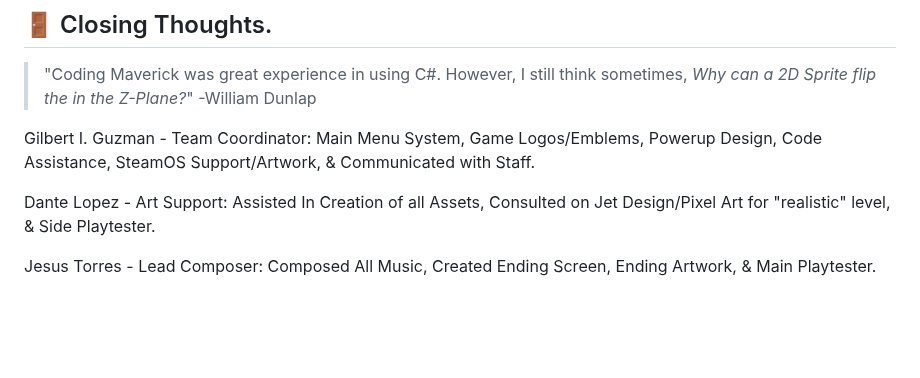
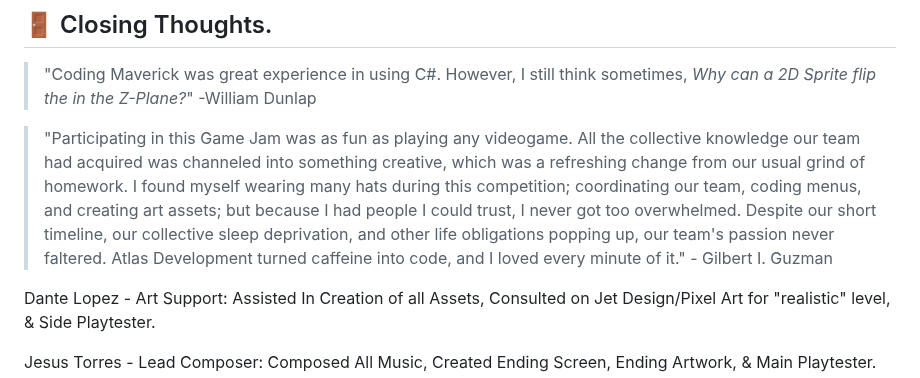
Before and after one commit to Azaze7/MAVERICK, a Markdown page: README.md, the part around the change. Rendered like a GitHub page; blank space fills up the shorter version.

```diff
--- a/README.md
+++ b/README.md
@@ -159,7 +159,7 @@ Special Thanks to All Team Members!
 ## 🚪 Closing Thoughts.
 > "Coding Maverick was great experience in using C#. However, I still think sometimes, *Why can a 2D Sprite flip the in the Z-Plane?*" -William Dunlap
 
-Gilbert I. Guzman - Team Coordinator: Main Menu System, Game Logos/Emblems, Powerup Design, Code Assistance, SteamOS Support/Artwork, & Communicated with Staff.
+> "Participating in this Game Jam was as fun as playing any videogame. All the collective knowledge our team had acquired was channeled into something creative, which was a refreshing change from our usual grind of homework. I found myself wearing many hats during this competition; coordinating our team, coding menus, and creating art assets; but because I had people I could trust, I never got too overwhelmed. Despite our short timeline, our collective sleep deprivation, and other life obligations popping up, our team's passion never faltered. Atlas Development turned caffeine into code, and I loved every minute of it." - Gilbert I. Guzman
 
 Dante Lopez - Art Support: Assisted In Creation of all Assets, Consulted on Jet Design/Pixel Art for "realistic" level, & Side Playtester.
 
```
